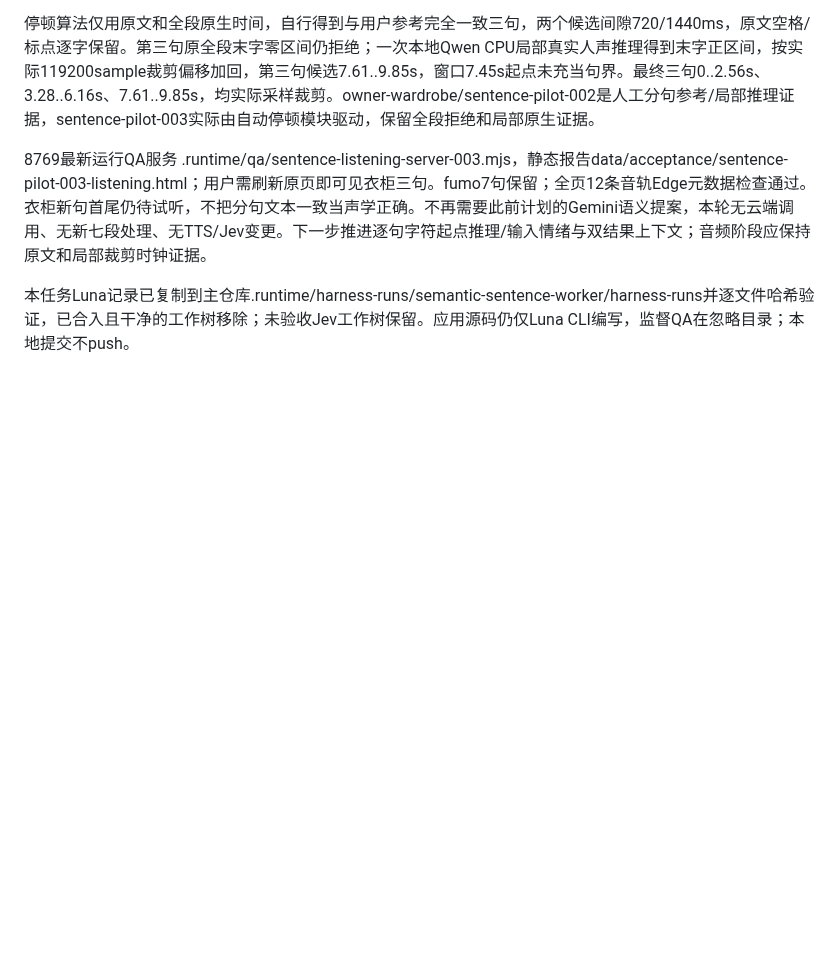
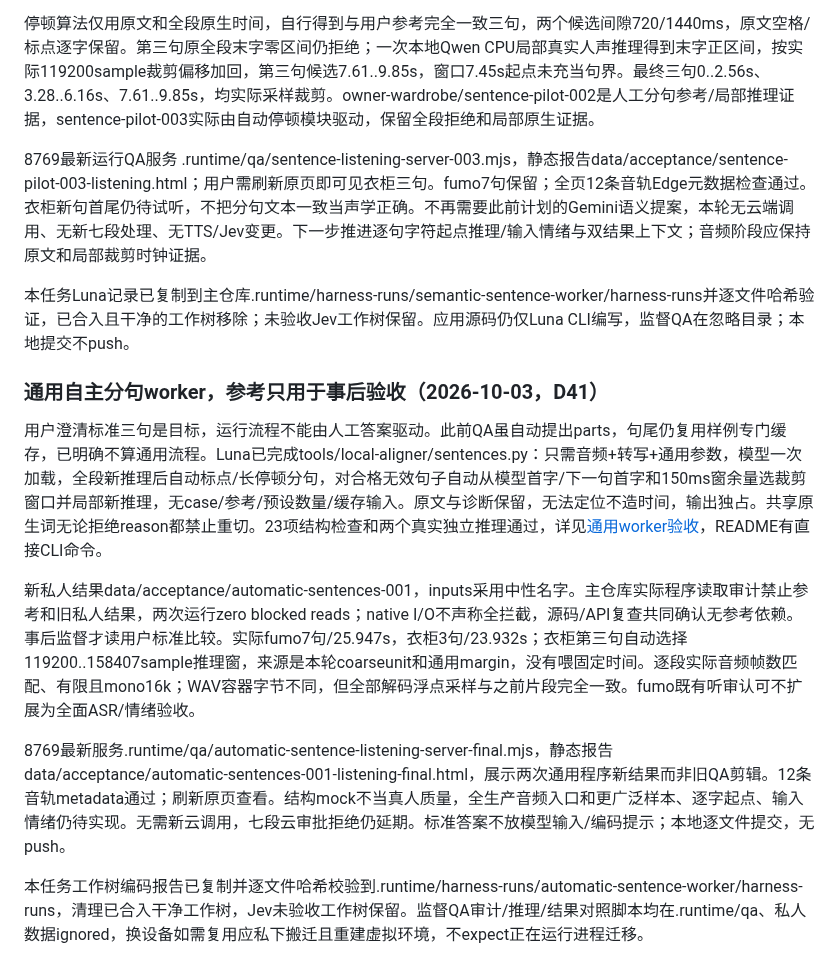
Before and after one commit to pellx/mutsumi, a Markdown page: docs/device-handoff.md, the part around the change. GitHub-like rendering; blank space fills up the shorter version.

Commit message:
docs: hand off autonomous sentence inference and post-run gold comparison

```diff
--- a/docs/device-handoff.md
+++ b/docs/device-handoff.md
@@ -156,3 +156,13 @@ fumo按转写句末标点得到7个模型边界候选，真实采样裁剪7段
 8769最新运行QA服务 .runtime/qa/sentence-listening-server-003.mjs，静态报告data/acceptance/sentence-pilot-003-listening.html；用户需刷新原页即可见衣柜三句。fumo7句保留；全页12条音轨Edge元数据检查通过。衣柜新句首尾仍待试听，不把分句文本一致当声学正确。不再需要此前计划的Gemini语义提案，本轮无云端调用、无新七段处理、无TTS/Jev变更。下一步推进逐句字符起点推理/输入情绪与双结果上下文；音频阶段应保持原文和局部裁剪时钟证据。
 
 本任务Luna记录已复制到主仓库.runtime/harness-runs/semantic-sentence-worker/harness-runs并逐文件哈希验证，已合入且干净的工作树移除；未验收Jev工作树保留。应用源码仍仅Luna CLI编写，监督QA在忽略目录；本地提交不push。
+
+### 通用自主分句worker，参考只用于事后验收（2026-10-03，D41）
+
+用户澄清标准三句是目标，运行流程不能由人工答案驱动。此前QA虽自动提出parts，句尾仍复用样例专门缓存，已明确不算通用流程。Luna已完成tools/local-aligner/sentences.py：只需音频+转写+通用参数，模型一次加载，全段新推理后自动标点/长停顿分句，对合格无效句子自动从模型首字/下一句首字和150ms窗余量选裁剪窗口并局部新推理，无case/参考/预设数量/缓存输入。原文与诊断保留，无法定位不造时间，输出独占。共享原生词无论拒绝reason都禁止重切。23项结构检查和两个真实独立推理通过，详见[通用worker验收](reviews/M02-automatic-sentence-worker.md)，README有直接CLI命令。
+
+新私人结果data/acceptance/automatic-sentences-001，inputs采用中性名字。主仓库实际程序读取审计禁止参考和旧私人结果，两次运行zero blocked reads；native I/O不声称全拦截，源码/API复查共同确认无参考依赖。事后监督才读用户标准比较。实际fumo7句/25.947s，衣柜3句/23.932s；衣柜第三句自动选择119200..158407sample推理窗，来源是本轮coarseunit和通用margin，没有喂固定时间。逐段实际音频帧数匹配、有限且mono16k；WAV容器字节不同，但全部解码浮点采样与之前片段完全一致。fumo既有听审认可不扩展为全面ASR/情绪验收。
+
+8769最新服务.runtime/qa/automatic-sentence-listening-server-final.mjs，静态报告data/acceptance/automatic-sentences-001-listening-final.html，展示两次通用程序新结果而非旧QA剪辑。12条音轨metadata通过；刷新原页查看。结构mock不当真人质量，全生产音频入口和更广泛样本、逐字起点、输入情绪仍待实现。无需新云调用，七段云审批拒绝仍延期。标准答案不放模型输入/编码提示；本地逐文件提交，无push。
+
+本任务工作树编码报告已复制并逐文件哈希校验到.runtime/harness-runs/automatic-sentence-worker/harness-runs，清理已合入干净工作树，Jev未验收工作树保留。监督QA审计/推理/结果对照脚本均在.runtime/qa、私人数据ignored，换设备如需复用应私下搬迁且重建虚拟环境，不expect正在运行进程迁移。
```
